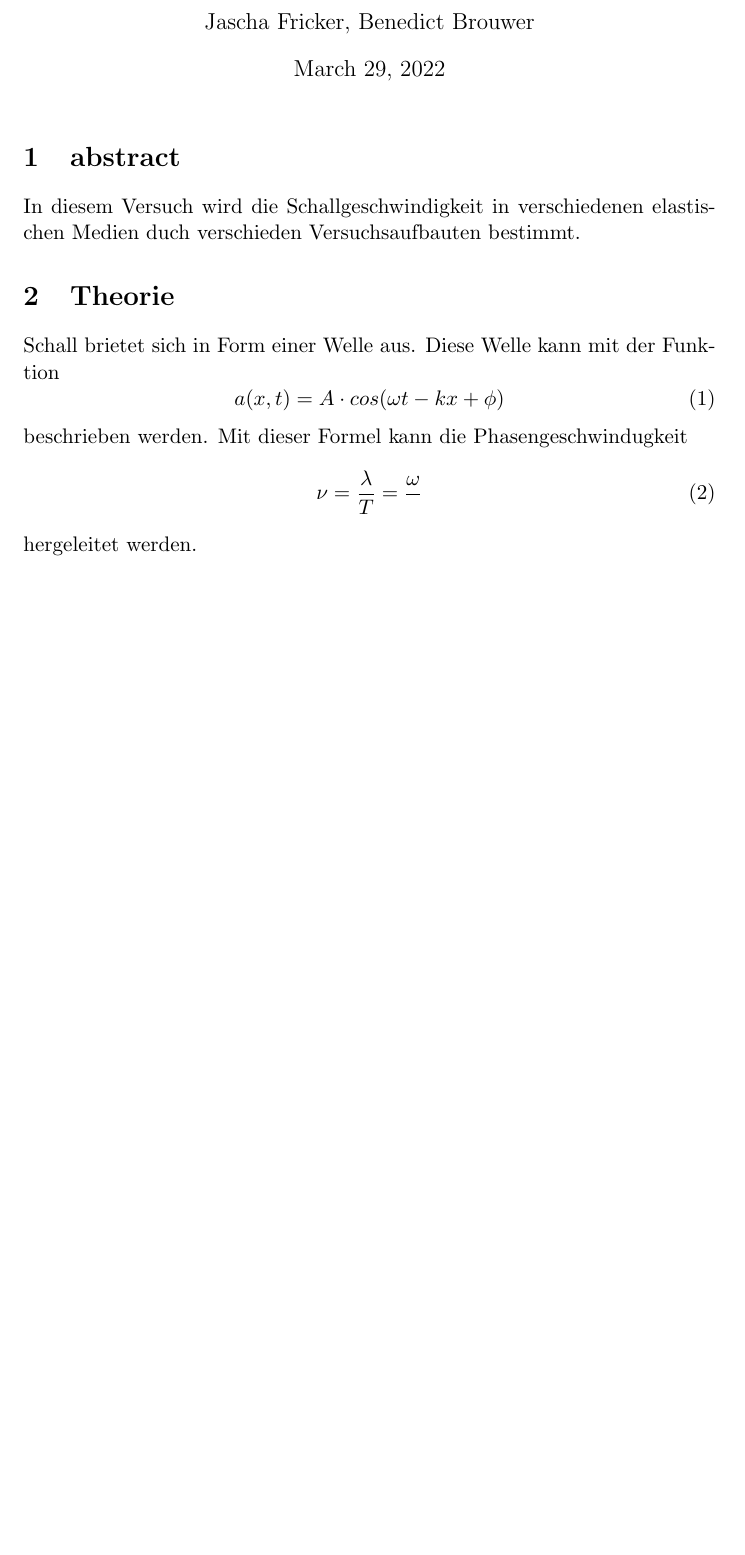
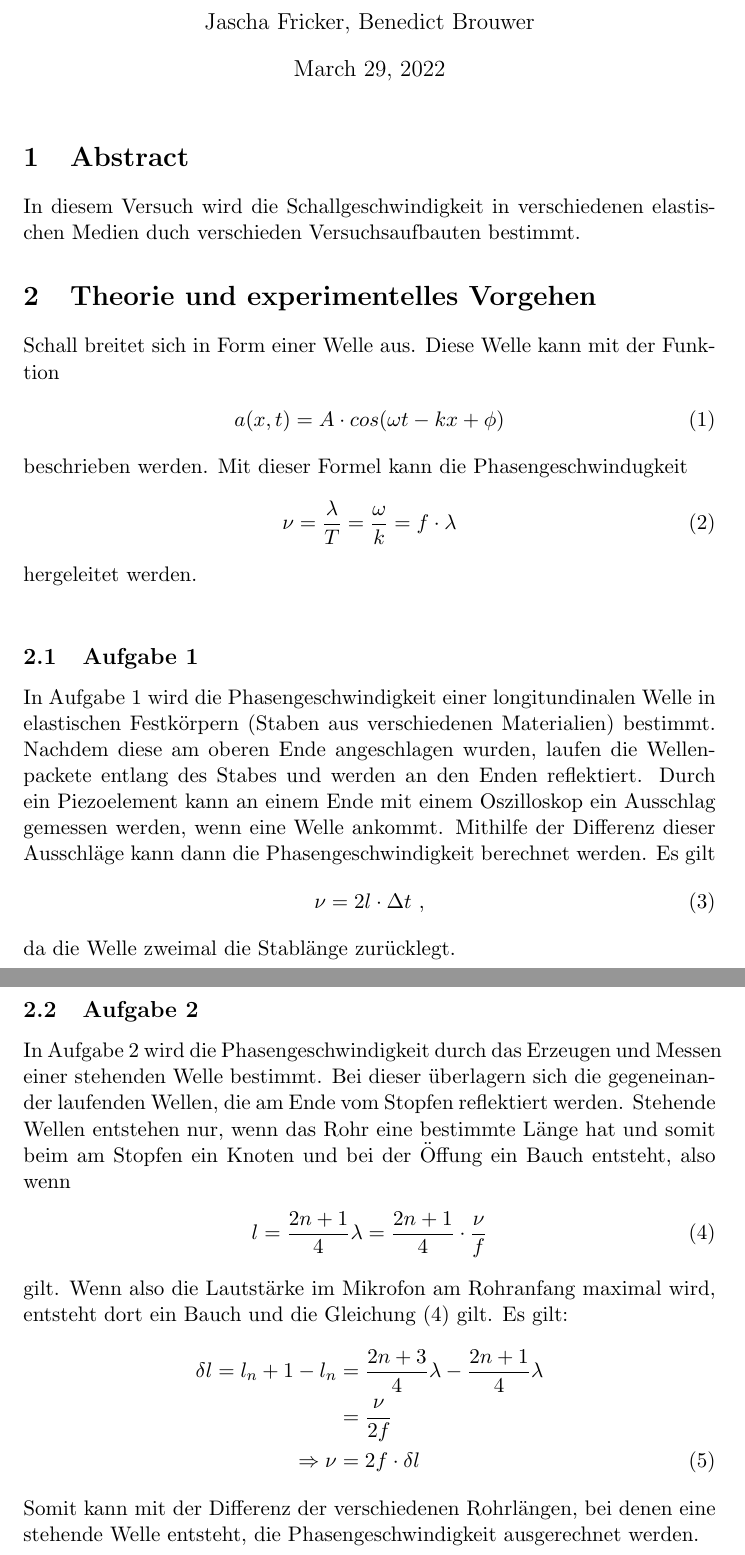
Before and after one commit to brouwerb/AP1, a LaTeX document (AKU/AKU.tex): part of the page before the commit and two parts of pages 1 and 2 of 2 after it, the two joined at a grey line, cut so that both start at the same text, the shorter picture padded with empty space. Compiled offline with pdfLaTeX.

Commit message:
add 2.1 and 2.2

```diff
--- a/AKU/AKU.tex
+++ b/AKU/AKU.tex
@@ -1,4 +1,5 @@
 \documentclass[11pt, a4paper]{article}
+\usepackage{amsmath}
 
 \title{Versuch 1: Akustik}
 \author{Jascha Fricker, Benedict Brouwer}
@@ -6,18 +7,45 @@
 \begin{document}
     \maketitle
 
-    \section{abstract}
+    \section{Abstract}
     In diesem Versuch wird die Schallgeschwindigkeit in verschiedenen elastischen Medien
     duch verschieden Versuchsaufbauten bestimmt.
 
-    \section{Theorie}
-    Schall brietet sich in Form einer Welle aus. Diese Welle kann mit der Funktion
-    \begin{equation}
+    \section{Theorie und experimentelles Vorgehen}
+    Schall breitet sich in Form einer Welle aus. Diese Welle kann mit der Funktion
+    \begin{align}
         a(x, t) = A \cdot cos(\omega t-kx+\phi )
-    \end{equation}
+    \end{align}
     beschrieben werden. Mit dieser Formel kann die Phasengeschwindugkeit
-    \begin{equation}
-        \nu = \frac{\lambda}{T} = \frac{\omega}{}
-    \end{equation}
-    hergeleitet werden.
+    \begin{align}
+        \nu = \frac{\lambda}{T} = \frac{\omega}{k} = f \cdot \lambda
+    \end{align}
+    hergeleitet werden. \\
+    \subsection{Aufgabe 1}
+    In Aufgabe 1 wird die Phasengeschwindigkeit einer longitundinalen Welle in elastischen Festkörpern (Staben aus verschiedenen Materialien) bestimmt.
+    Nachdem diese am oberen Ende angeschlagen wurden, laufen die Wellenpackete entlang des Stabes und werden an den Enden reflektiert.
+    Durch ein Piezoelement kann an einem Ende mit einem Oszilloskop ein Ausschlag gemessen werden, wenn eine Welle ankommt.
+    Mithilfe der Differenz dieser Ausschläge kann dann die Phasengeschwindigkeit berechnet werden. Es gilt
+    \begin{align}
+        \nu = 2l \cdot \Delta t \ ,
+    \end{align}
+    da die Welle zweimal die Stablänge zurücklegt.
+    \subsection{Aufgabe 2}
+    In Aufgabe 2 wird die Phasengeschwindigkeit durch das Erzeugen und Messen
+    einer stehenden Welle bestimmt. Bei dieser überlagern sich die gegeneinander laufenden Wellen,
+    die am Ende vom Stopfen reflektiert werden. Stehende Wellen entstehen nur, wenn das Rohr eine bestimmte Länge hat
+    und somit beim am Stopfen ein Knoten und bei der Öffung ein Bauch entsteht, also wenn
+    \begin{align} \label{stehwelle}
+        l = \frac{2n+1}{4} \lambda = \frac{2n + 1}{4} \cdot \frac{\nu}{f}
+    \end{align}
+    gilt. Wenn also die Lautstärke im Mikrofon am Rohranfang maximal wird, entsteht dort ein Bauch und die Gleichung
+    (\ref{stehwelle}) gilt. Es gilt:
+    \begin{align}
+        \delta l = l_n+1 - l_n &= \frac{2n+3}{4} \lambda - \frac{2n+1}{4} \lambda \nonumber \\
+        &= \frac{\nu}{2f} \nonumber \\
+         \Rightarrow \nu &= 2f \cdot \delta l
+    \end{align}
+    Somit kann mit der Differenz der verschiedenen Rohrlängen, bei denen eine stehende Welle
+    entsteht, die Phasengeschwindigkeit ausgerechnet werden.
+
 \end{document}
```
Also changed, not shown: AKU/AKU.pdf.
